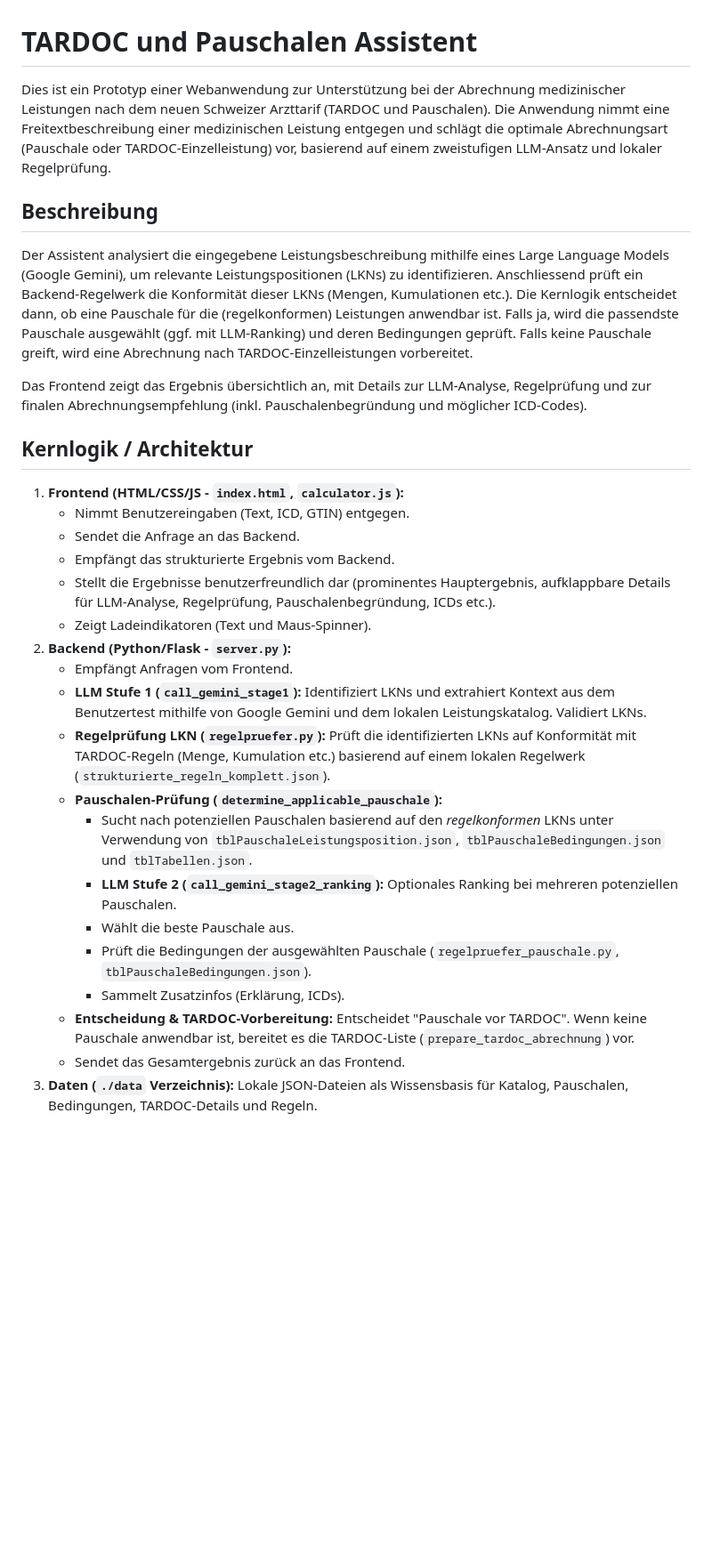
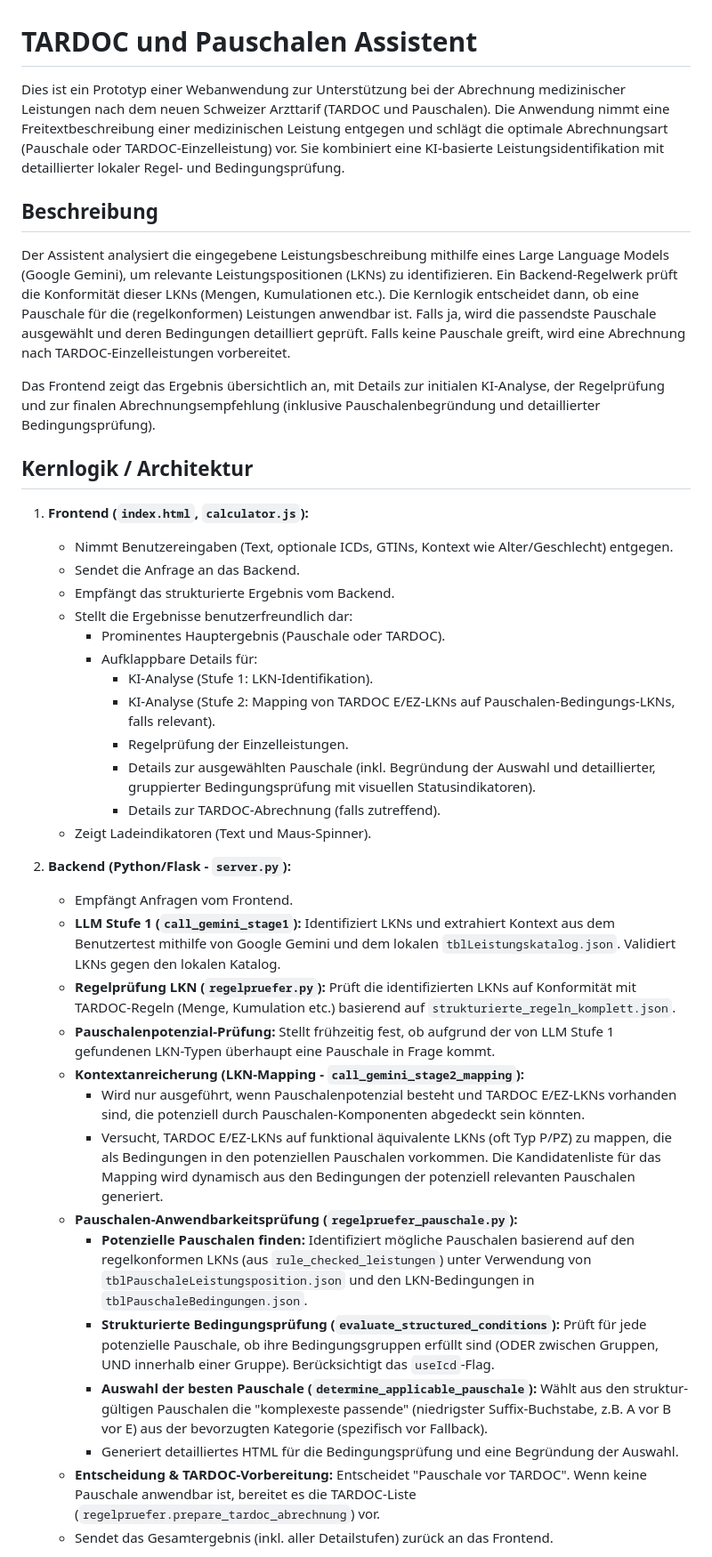
Before and after one commit to BeatArnet/Arzttarif-Assistent, a Markdown page: README.md, the part around the change printed below. Shown: that part at 89% size. Rendered like a GitHub page; blank space fills up the shorter version.

```diff
--- a/README.md
+++ b/README.md
@@ -1,31 +1,42 @@
 # TARDOC und Pauschalen Assistent
 
-Dies ist ein Prototyp einer Webanwendung zur Unterstützung bei der Abrechnung medizinischer Leistungen nach dem neuen Schweizer Arzttarif (TARDOC und Pauschalen). Die Anwendung nimmt eine Freitextbeschreibung einer medizinischen Leistung entgegen und schlägt die optimale Abrechnungsart (Pauschale oder TARDOC-Einzelleistung) vor, basierend auf einem zweistufigen LLM-Ansatz und lokaler Regelprüfung.
+Dies ist ein Prototyp einer Webanwendung zur Unterstützung bei der Abrechnung medizinischer Leistungen nach dem neuen Schweizer Arzttarif (TARDOC und Pauschalen). Die Anwendung nimmt eine Freitextbeschreibung einer medizinischen Leistung entgegen und schlägt die optimale Abrechnungsart (Pauschale oder TARDOC-Einzelleistung) vor. Sie kombiniert eine KI-basierte Leistungsidentifikation mit detaillierter lokaler Regel- und Bedingungsprüfung.
 
 ## Beschreibung
 
-Der Assistent analysiert die eingegebene Leistungsbeschreibung mithilfe eines Large Language Models (Google Gemini), um relevante Leistungspositionen (LKNs) zu identifizieren. Anschliessend prüft ein Backend-Regelwerk die Konformität dieser LKNs (Mengen, Kumulationen etc.). Die Kernlogik entscheidet dann, ob eine Pauschale für die (regelkonformen) Leistungen anwendbar ist. Falls ja, wird die passendste Pauschale ausgewählt (ggf. mit LLM-Ranking) und deren Bedingungen geprüft. Falls keine Pauschale greift, wird eine Abrechnung nach TARDOC-Einzelleistungen vorbereitet.
+Der Assistent analysiert die eingegebene Leistungsbeschreibung mithilfe eines Large Language Models (Google Gemini), um relevante Leistungspositionen (LKNs) zu identifizieren. Ein Backend-Regelwerk prüft die Konformität dieser LKNs (Mengen, Kumulationen etc.). Die Kernlogik entscheidet dann, ob eine Pauschale für die (regelkonformen) Leistungen anwendbar ist. Falls ja, wird die passendste Pauschale ausgewählt und deren Bedingungen detailliert geprüft. Falls keine Pauschale greift, wird eine Abrechnung nach TARDOC-Einzelleistungen vorbereitet.
 
-Das Frontend zeigt das Ergebnis übersichtlich an, mit Details zur LLM-Analyse, Regelprüfung und zur finalen Abrechnungsempfehlung (inkl. Pauschalenbegründung und möglicher ICD-Codes).
+Das Frontend zeigt das Ergebnis übersichtlich an, mit Details zur initialen KI-Analyse, der Regelprüfung und zur finalen Abrechnungsempfehlung (inklusive Pauschalenbegründung und detaillierter Bedingungsprüfung).
 
 ## Kernlogik / Architektur
 
-1.  **Frontend (HTML/CSS/JS - `index.html`, `calculator.js`):**
-    *   Nimmt Benutzereingaben (Text, ICD, GTIN) entgegen.
+1.  **Frontend (`index.html`, `calculator.js`):**
+    *   Nimmt Benutzereingaben (Text, optionale ICDs, GTINs, Kontext wie Alter/Geschlecht) entgegen.
     *   Sendet die Anfrage an das Backend.
     *   Empfängt das strukturierte Ergebnis vom Backend.
-    *   Stellt die Ergebnisse benutzerfreundlich dar (prominentes Hauptergebnis, aufklappbare Details für LLM-Analyse, Regelprüfung, Pauschalenbegründung, ICDs etc.).
+    *   Stellt die Ergebnisse benutzerfreundlich dar:
+        *   Prominentes Hauptergebnis (Pauschale oder TARDOC).
+        *   Aufklappbare Details für:
+            *   KI-Analyse (Stufe 1: LKN-Identifikation).
+            *   KI-Analyse (Stufe 2: Mapping von TARDOC E/EZ-LKNs auf Pauschalen-Bedingungs-LKNs, falls relevant).
+            *   Regelprüfung der Einzelleistungen.
+            *   Details zur ausgewählten Pauschale (inkl. Begründung der Auswahl und detaillierter, gruppierter Bedingungsprüfung mit visuellen Statusindikatoren).
+            *   Details zur TARDOC-Abrechnung (falls zutreffend).
     *   Zeigt Ladeindikatoren (Text und Maus-Spinner).
+
 2.  **Backend (Python/Flask - `server.py`):**
     *   Empfängt Anfragen vom Frontend.
-    *   **LLM Stufe 1 (`call_gemini_stage1`):** Identifiziert LKNs und extrahiert Kontext aus dem Benutzertest mithilfe von Google Gemini und dem lokalen Leistungskatalog. Validiert LKNs.
-    *   **Regelprüfung LKN (`regelpruefer.py`):** Prüft die identifizierten LKNs auf Konformität mit TARDOC-Regeln (Menge, Kumulation etc.) basierend auf einem lokalen Regelwerk (`strukturierte_regeln_komplett.json`).
-    *   **Pauschalen-Prüfung (`determine_applicable_pauschale`):**
-        *   Sucht nach potenziellen Pauschalen basierend auf den *regelkonformen* LKNs unter Verwendung von `tblPauschaleLeistungsposition.json`, `tblPauschaleBedingungen.json` und `tblTabellen.json`.
-        *   **LLM Stufe 2 (`call_gemini_stage2_ranking`):** Optionales Ranking bei mehreren potenziellen Pauschalen.
-        *   Wählt die beste Pauschale aus.
-        *   Prüft die Bedingungen der ausgewählten Pauschale (`regelpruefer_pauschale.py`, `tblPauschaleBedingungen.json`).
-        *   Sammelt Zusatzinfos (Erklärung, ICDs).
-    *   **Entscheidung & TARDOC-Vorbereitung:** Entscheidet "Pauschale vor TARDOC". Wenn keine Pauschale anwendbar ist, bereitet es die TARDOC-Liste (`prepare_tardoc_abrechnung`) vor.
-    *   Sendet das Gesamtergebnis zurück an das Frontend.
-3.  **Daten (`./data` Verzeichnis):** Lokale JSON-Dateien als Wissensbasis für Katalog, Pauschalen, Bedingungen, TARDOC-Details und Regeln.
+    *   **LLM Stufe 1 (`call_gemini_stage1`):** Identifiziert LKNs und extrahiert Kontext aus dem Benutzertest mithilfe von Google Gemini und dem lokalen `tblLeistungskatalog.json`. Validiert LKNs gegen den lokalen Katalog.
+    *   **Regelprüfung LKN (`regelpruefer.py`):** Prüft die identifizierten LKNs auf Konformität mit TARDOC-Regeln (Menge, Kumulation etc.) basierend auf `strukturierte_regeln_komplett.json`.
+    *   **Pauschalenpotenzial-Prüfung:** Stellt frühzeitig fest, ob aufgrund der von LLM Stufe 1 gefundenen LKN-Typen überhaupt eine Pauschale in Frage kommt.
+    *   **Kontextanreicherung (LKN-Mapping - `call_gemini_stage2_mapping`):**
+        *   Wird nur ausgeführt, wenn Pauschalenpotenzial besteht und TARDOC E/EZ-LKNs vorhanden sind, die potenziell durch Pauschalen-Komponenten abgedeckt sein könnten.
+        *   Versucht, TARDOC E/EZ-LKNs auf funktional äquivalente LKNs (oft Typ P/PZ) zu mappen, die als Bedingungen in den potenziellen Pauschalen vorkommen. Die Kandidatenliste für das Mapping wird dynamisch aus den Bedingungen der potenziell relevanten Pauschalen generiert.
+    *   **Pauschalen-Anwendbarkeitsprüfung (`regelpruefer_pauschale.py`):**
+        *   **Potenzielle Pauschalen finden:** Identifiziert mögliche Pauschalen basierend auf den regelkonformen LKNs (aus `rule_checked_leistungen`) unter Verwendung von `tblPauschaleLeistungsposition.json` und den LKN-Bedingungen in `tblPauschaleBedingungen.json`.
+        *   **Strukturierte Bedingungsprüfung (`evaluate_structured_conditions`):** Prüft für jede potenzielle Pauschale, ob ihre Bedingungsgruppen erfüllt sind (ODER zwischen Gruppen, UND innerhalb einer Gruppe). Berücksichtigt das `useIcd`-Flag.
+        *   **Auswahl der besten Pauschale (`determine_applicable_pauschale`):** Wählt aus den struktur-gültigen Pauschalen die "komplexeste passende" (niedrigster Suffix-Buchstabe, z.B. A vor B vor E) aus der bevorzugten Kategorie (spezifisch vor Fallback).
+        *   Generiert detailliertes HTML für die Bedingungsprüfung und eine Begründung der Auswahl.
+    *   **Entscheidung & TARDOC-Vorbereitung:** Entscheidet "Pauschale vor TARDOC". Wenn keine Pauschale anwendbar ist, bereitet es die TARDOC-Liste (`regelpruefer.prepare_tardoc_abrechnung`) vor.
+    *   Sendet das Gesamtergebnis (inkl. aller Detailstufen) zurück an das Frontend.
+
```
Also changed, not shown: other parts of README.md (+67 -43 lines), INSTALLATAION.md (added, +207 -0 lines).
